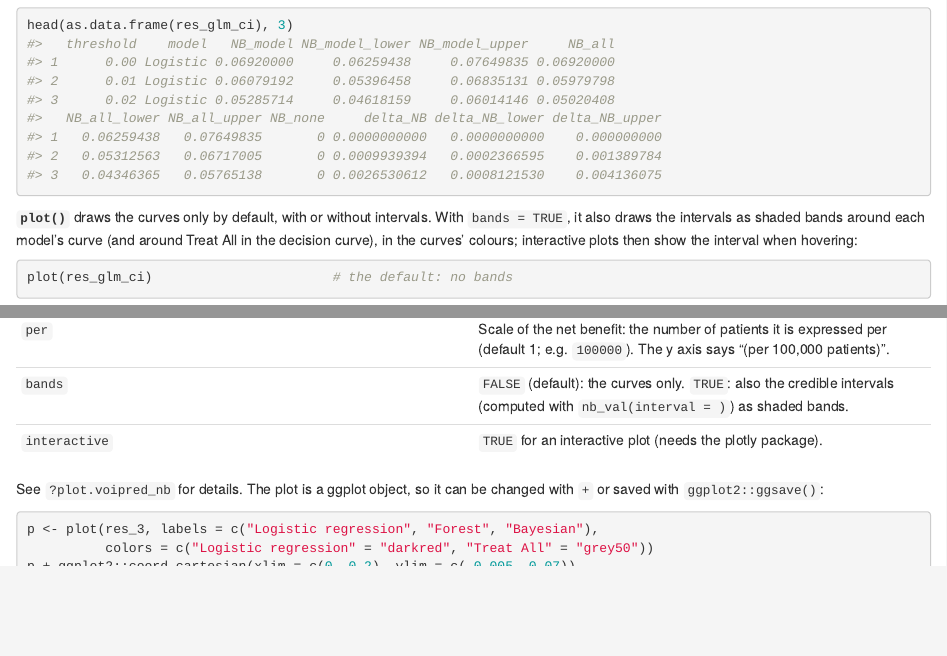
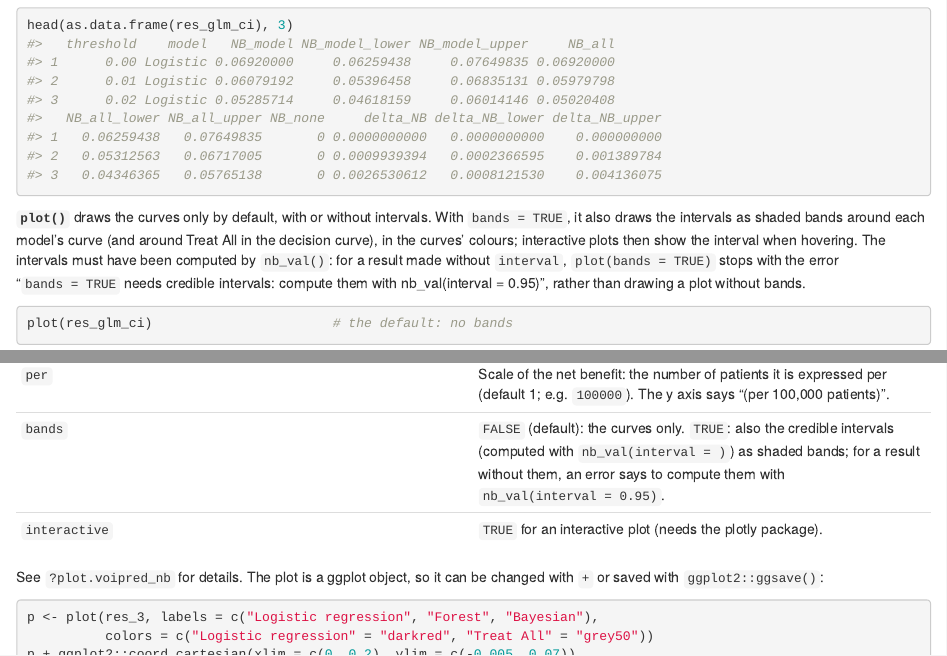
Before and after one commit to amirfarahmand0/voipred_dev, an R Markdown document (vignettes/voipred_nb_guide.Rmd): the page in a window 1100 px wide, from 7050 px down, and a second part further down, joined at a grey line. The pictures show the output file reports/voipred_nb_guide.html that the author committed with the source, opened offline.

Commit message:
nb guide: explain the error of plot(bands = TRUE) without credible intervals

````diff
--- a/vignettes/voipred_nb_guide.Rmd
+++ b/vignettes/voipred_nb_guide.Rmd
@@ -319,7 +319,11 @@ head(as.data.frame(res_glm_ci), 3)
 **`plot()`** draws the curves only by default, with or without intervals.
 With `bands = TRUE`, it also draws the intervals as shaded bands around each
 model's curve (and around Treat All in the decision curve), in the curves'
-colours; interactive plots then show the interval when hovering:
+colours; interactive plots then show the interval when hovering. The
+intervals must have been computed by `nb_val()`: for a result made without
+`interval`, `plot(bands = TRUE)` stops with the error "`bands = TRUE` needs
+credible intervals: compute them with nb_val(interval = 0.95)", rather than
+drawing a plot without bands.
 
 ```{r interval-plot, warning = FALSE}
 plot(res_glm_ci)                       # the default: no bands
@@ -683,7 +687,7 @@ nb_val(data = df_val_binary, predicted_risk = df_val_binary$p_glm[-1], outcome =
 | `labels` | Names of the curves, one per model. Default: the models' labels. |
 | `colors` | Optional colours of the curves: named by label (e.g. `c(Logistic = "darkred", "Treat All" = "grey50")`; the others keep theirs), or unnamed, one per model in order. By default a model has the same colour in every plot. |
 | `per` | Scale of the net benefit: the number of patients it is expressed per (default 1; e.g. `100000`). The y axis says "(per 100,000 patients)". |
-| `bands` | `FALSE` (default): the curves only. `TRUE`: also the credible intervals (computed with `nb_val(interval = )`) as shaded bands. |
+| `bands` | `FALSE` (default): the curves only. `TRUE`: also the credible intervals (computed with `nb_val(interval = )`) as shaded bands; for a result without them, an error says to compute them with `nb_val(interval = 0.95)`. |
 | `interactive` | `TRUE` for an interactive plot (needs the plotly package). |
 
 See `?plot.voipred_nb` for details. The plot is a ggplot object, so it can be
````
Also changed, not shown: reports/voipred_nb_guide.html.
